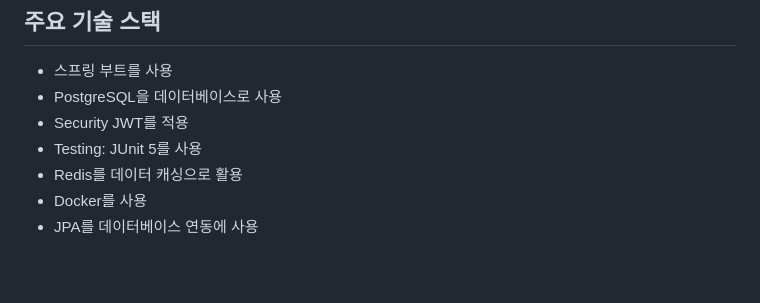
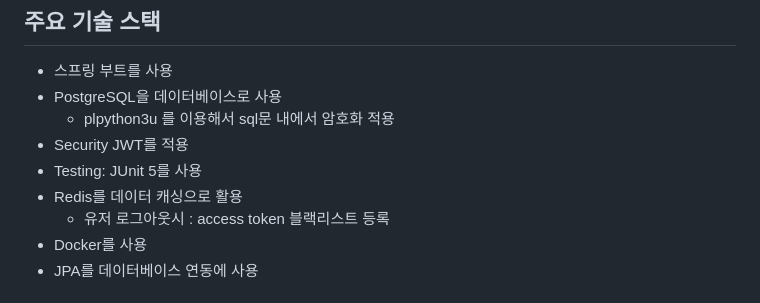
Before and after one commit to chahyoil/demoboard, a Markdown page: README.MD, the part around the change. Rendered like a GitHub page; blank space fills up the shorter version.

Commit message:
README 설명 추가

```diff
--- a/README.MD
+++ b/README.MD
@@ -48,9 +48,11 @@
 
 - 스프링 부트를 사용
 - PostgreSQL을 데이터베이스로 사용
+  - plpython3u 를 이용해서 sql문 내에서 암호화 적용
 - Security JWT를 적용
 - Testing: JUnit 5를 사용
 - Redis를 데이터 캐싱으로 활용
+  - 유저 로그아웃시 : access token 블랙리스트 등록
 - Docker를 사용
 - JPA를 데이터베이스 연동에 사용
 
```
